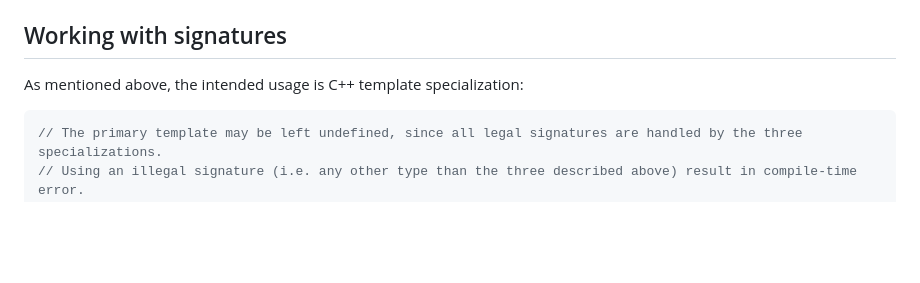
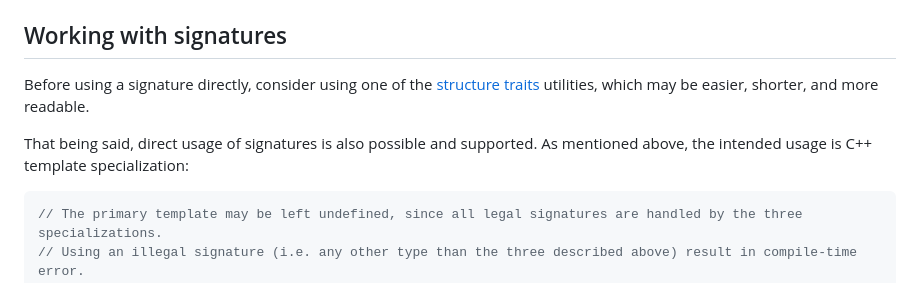
Before and after one commit to ParaCoToUl/noarr-structures, a Markdown page: docs/Signature.md, the part around the change. GitHub-like rendering; blank space fills up the shorter version.

Commit message:
[docs] Add StructureTraits and move cube and point description there

````diff
--- a/docs/Signature.md
+++ b/docs/Signature.md
@@ -69,7 +69,9 @@ Also, unlike Function, there is no need for an `ArgLength` parameter: the [lengt
 
 ## Working with signatures
 
-As mentioned above, the intended usage is C++ template specialization:
+Before using a signature directly, consider using one of the [structure traits](other/StructureTraits.md) utilities, which may be easier, shorter, and more readable.
+
+That being said, direct usage of signatures is also possible and supported. As mentioned above, the intended usage is C++ template specialization:
 
 ```cpp
 // The primary template may be left undefined, since all legal signatures are handled by the three specializations.
````
Also changed, not shown: docs/other/StructureTraits.md (added, +46 -0 lines), 1 other file.
